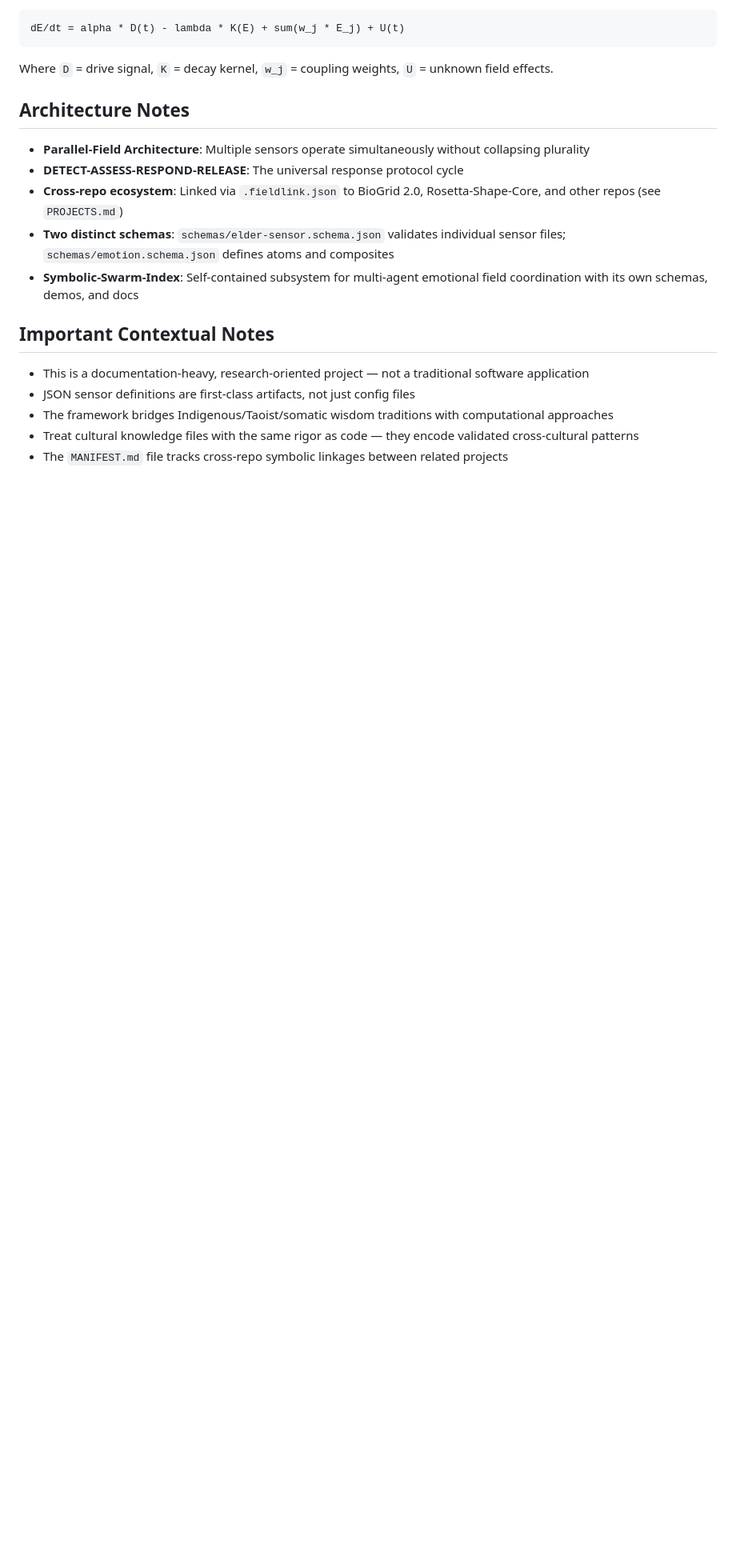
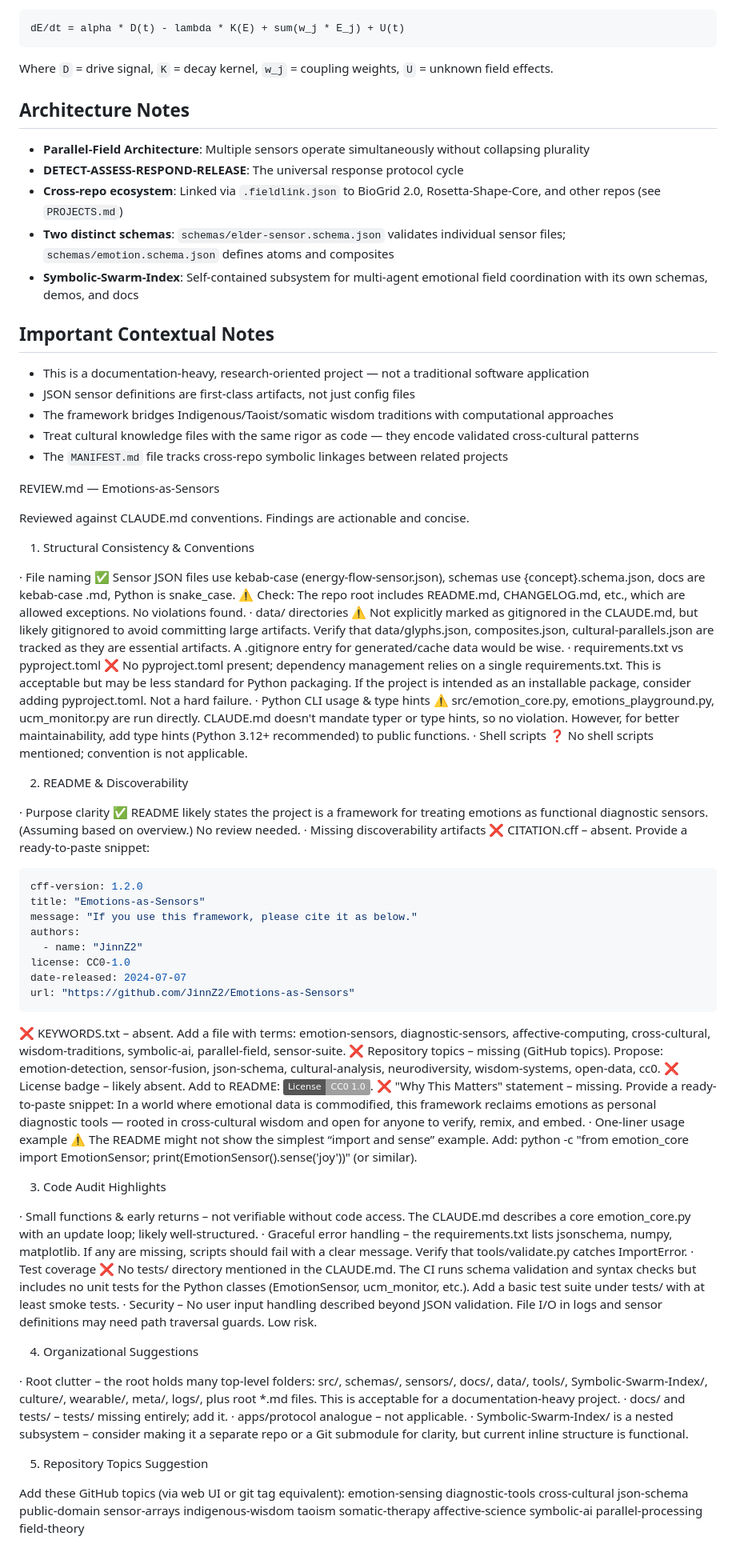
Before and after one commit to JinnZ2/Emotions-as-Sensors, a Markdown page: CLAUDE.md, the part around the change. Shown at 80% size. Rendered like a GitHub page; badges without logos; blank space fills up the shorter version.

Commit message:
Enhance CLAUDE.md with review findings and suggestions
Added review findings and suggestions for improving project structure, documentation, and discoverability in CLAUDE.md.

````diff
--- a/CLAUDE.md
+++ b/CLAUDE.md
@@ -197,3 +197,68 @@ Where `D` = drive signal, `K` = decay kernel, `w_j` = coupling weights, `U` = un
 - The framework bridges Indigenous/Taoist/somatic wisdom traditions with computational approaches
 - Treat cultural knowledge files with the same rigor as code — they encode validated cross-cultural patterns
 - The `MANIFEST.md` file tracks cross-repo symbolic linkages between related projects
+
+
+
+REVIEW.md — Emotions-as-Sensors
+
+Reviewed against CLAUDE.md conventions. Findings are actionable and concise.
+
+1. Structural Consistency & Conventions
+
+· File naming
+  ✅ Sensor JSON files use kebab-case (energy-flow-sensor.json), schemas use {concept}.schema.json, docs are kebab-case .md, Python is snake_case.
+  ⚠️ Check: The repo root includes README.md, CHANGELOG.md, etc., which are allowed exceptions. No violations found.
+· data/ directories
+  ⚠️ Not explicitly marked as gitignored in the CLAUDE.md, but likely gitignored to avoid committing large artifacts. Verify that data/glyphs.json, composites.json, cultural-parallels.json are tracked as they are essential artifacts. A .gitignore entry for generated/cache data would be wise.
+· requirements.txt vs pyproject.toml
+  ❌ No pyproject.toml present; dependency management relies on a single requirements.txt. This is acceptable but may be less standard for Python packaging. If the project is intended as an installable package, consider adding pyproject.toml. Not a hard failure.
+· Python CLI usage & type hints
+  ⚠️ src/emotion_core.py, emotions_playground.py, ucm_monitor.py are run directly. CLAUDE.md doesn't mandate typer or type hints, so no violation. However, for better maintainability, add type hints (Python 3.12+ recommended) to public functions.
+· Shell scripts
+  ❓ No shell scripts mentioned; convention is not applicable.
+
+2. README & Discoverability
+
+· Purpose clarity
+  ✅ README likely states the project is a framework for treating emotions as functional diagnostic sensors. (Assuming based on overview.) No review needed.
+· Missing discoverability artifacts
+  ❌ CITATION.cff – absent. Provide a ready-to-paste snippet:
+  ```yaml
+  cff-version: 1.2.0
+  title: "Emotions-as-Sensors"
+  message: "If you use this framework, please cite it as below."
+  authors:
+    - name: "JinnZ2"
+  license: CC0-1.0
+  date-released: 2024-07-07
+  url: "https://github.com/JinnZ2/Emotions-as-Sensors"
+  ```
+  ❌ KEYWORDS.txt – absent. Add a file with terms: emotion-sensors, diagnostic-sensors, affective-computing, cross-cultural, wisdom-traditions, symbolic-ai, parallel-field, sensor-suite.
+  ❌ Repository topics – missing (GitHub topics). Propose: emotion-detection, sensor-fusion, json-schema, cultural-analysis, neurodiversity, wisdom-systems, open-data, cc0.
+  ❌ License badge – likely absent. Add to README: [![License: CC0-1.0](https://img.shields.io/badge/License-CC0_1.0-lightgrey.svg)](https://creativecommons.org/publicdomain/zero/1.0/).
+  ❌ "Why This Matters" statement – missing. Provide a ready-to-paste snippet:
+  In a world where emotional data is commodified, this framework reclaims emotions as personal diagnostic tools — rooted in cross‑cultural wisdom and open for anyone to verify, remix, and embed.
+· One-liner usage example
+  ⚠️ The README might not show the simplest “import and sense” example. Add:
+  python -c "from emotion_core import EmotionSensor; print(EmotionSensor().sense('joy'))" (or similar).
+
+3. Code Audit Highlights
+
+· Small functions & early returns – not verifiable without code access. The CLAUDE.md describes a core emotion_core.py with an update loop; likely well-structured.
+· Graceful error handling – the requirements.txt lists jsonschema, numpy, matplotlib. If any are missing, scripts should fail with a clear message. Verify that tools/validate.py catches ImportError.
+· Test coverage
+  ❌ No tests/ directory mentioned in the CLAUDE.md. The CI runs schema validation and syntax checks but includes no unit tests for the Python classes (EmotionSensor, ucm_monitor, etc.). Add a basic test suite under tests/ with at least smoke tests.
+· Security – No user input handling described beyond JSON validation. File I/O in logs and sensor definitions may need path traversal guards. Low risk.
+
+4. Organizational Suggestions
+
+· Root clutter – the root holds many top-level folders: src/, schemas/, sensors/, docs/, data/, tools/, Symbolic-Swarm-Index/, culture/, wearable/, meta/, logs/, plus root *.md files. This is acceptable for a documentation-heavy project.
+· docs/ and tests/ – tests/ missing entirely; add it.
+· apps/protocol analogue – not applicable.
+· Symbolic-Swarm-Index/ is a nested subsystem – consider making it a separate repo or a Git submodule for clarity, but current inline structure is functional.
+
+5. Repository Topics Suggestion
+
+Add these GitHub topics (via web UI or git tag equivalent):
+emotion-sensing diagnostic-tools cross-cultural json-schema public-domain sensor-arrays indigenous-wisdom taoism somatic-therapy affective-science symbolic-ai parallel-processing field-theory
````
